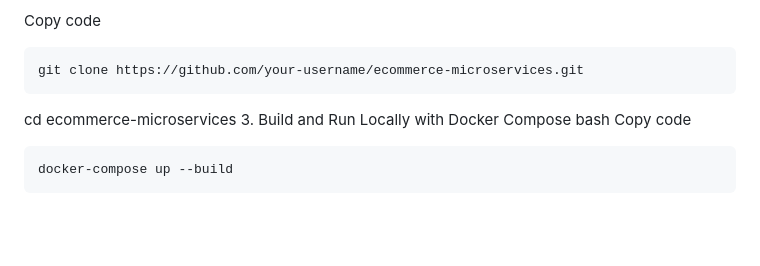
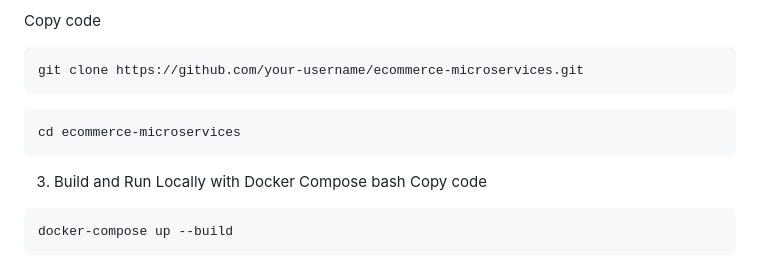
Before and after one commit to Mouryat3007/microservices, a Markdown page: README.md, the part around the change. Rendered like a GitHub page; blank space fills up the shorter version.

````diff
--- a/README.md
+++ b/README.md
@@ -45,7 +45,9 @@ Copy code
 ```bash
 git clone https://github.com/your-username/ecommerce-microservices.git
 ```
+```bash
 cd ecommerce-microservices
+```
 3. Build and Run Locally with Docker Compose
 bash
 Copy code
````
